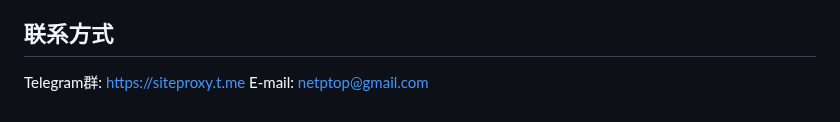
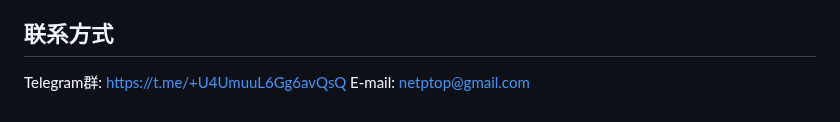
Before and after one commit to netptop/siteproxy, a Markdown page: README.md, the part around the change. Drawn GitHub-style.

Commit message:
updated siteproxy telegram URL

```diff
--- a/README.md
+++ b/README.md
@@ -169,5 +169,5 @@ user browser +-------------->+ siteproxy      +-------> wikipedia
  - 文档由 [LAGSNES](https://github.com/SNESNya) 编写
 
 ## 联系方式
-Telegram群: https://siteproxy.t.me
+Telegram群: https://t.me/+U4UmuuL6Gg6avQsQ
 E-mail: [netptop@gmail.com](mailto:netptop@gmail.com)
```
Also changed, not shown: README_english.md (+1 -1 lines).
